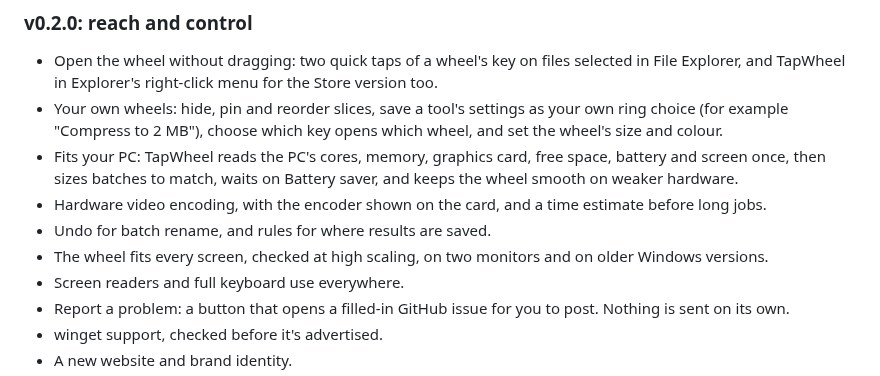
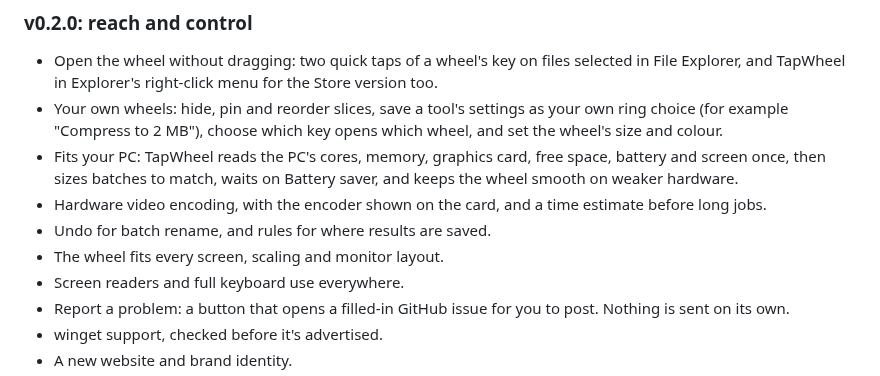
Before and after one commit to muxover/tapwheel, a Markdown page: docs/PROJECT.md, the part around the change. Drawn GitHub-style.

Commit message:
docs: say what the wheel does, not what was checked

```diff
--- a/docs/PROJECT.md
+++ b/docs/PROJECT.md
@@ -200,7 +200,7 @@ Each version has one theme and builds on the last.
 - Fits your PC: TapWheel reads the PC's cores, memory, graphics card, free space, battery and screen once, then sizes batches to match, waits on Battery saver, and keeps the wheel smooth on weaker hardware.
 - Hardware video encoding, with the encoder shown on the card, and a time estimate before long jobs.
 - Undo for batch rename, and rules for where results are saved.
-- The wheel fits every screen, checked at high scaling, on two monitors and on older Windows versions.
+- The wheel fits every screen, scaling and monitor layout.
 - Screen readers and full keyboard use everywhere.
 - Report a problem: a button that opens a filled-in GitHub issue for you to post. Nothing is sent on its own.
 - winget support, checked before it's advertised.
```
Also changed, not shown: CHANGELOG.md (+1 -1 lines).
